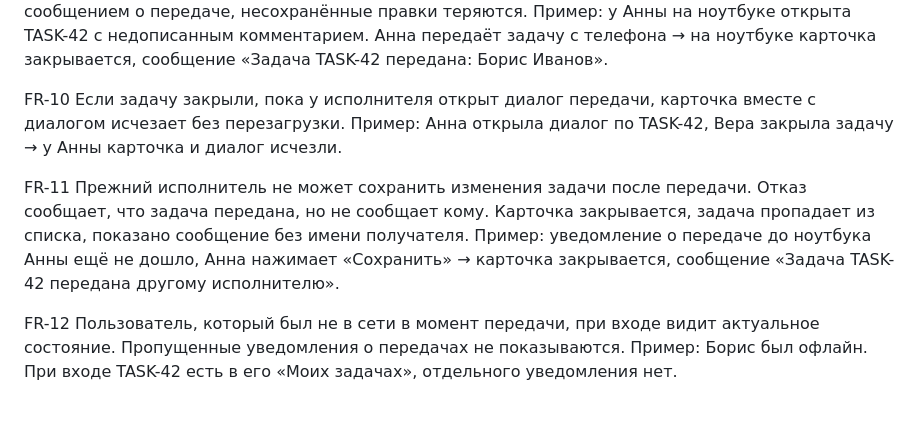
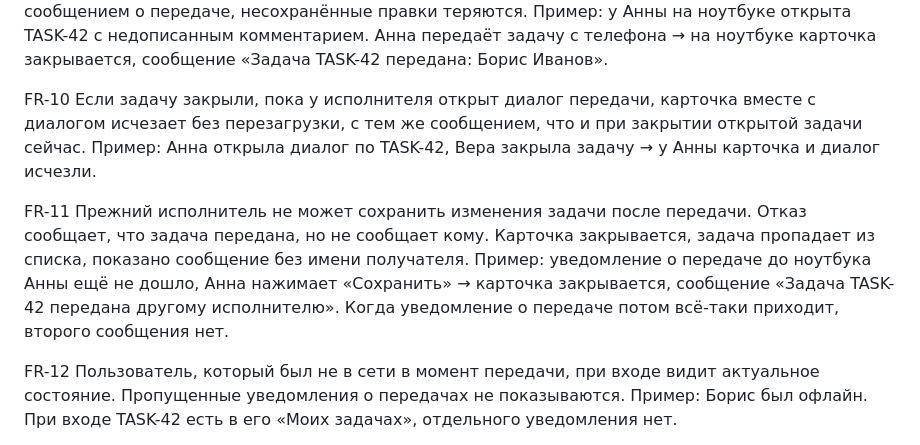
Before and after one commit to KrtNinja/sdd-workflow-demo2, a Markdown page: docs/task-transfer/spec.md, the part around the change. Rendered like a GitHub page; blank space fills up the shorter version.

Commit message:
docs: закрыты вопросы slice 008
Co-Authored-By: Claude Opus 5.5 <noreply@anthropic.com>
Claude-Session: https://claude.ai/code/session_01VW1WEg5okKy4YPKiAe9yp1

```diff
--- a/docs/task-transfer/spec.md
+++ b/docs/task-transfer/spec.md
@@ -93,7 +93,8 @@ FR-9  После передачи изменения видны без пере
       сообщение «Задача TASK-42 передана: Борис Иванов».
 
 FR-10 Если задачу закрыли, пока у исполнителя открыт диалог передачи, карточка
-      вместе с диалогом исчезает без перезагрузки.
+      вместе с диалогом исчезает без перезагрузки, с тем же сообщением, что и при
+      закрытии открытой задачи сейчас.
       Пример: Анна открыла диалог по TASK-42, Вера закрыла задачу → у Анны
       карточка и диалог исчезли.
 
@@ -103,7 +104,8 @@ FR-11 Прежний исполнитель не может сохранить
       получателя.
       Пример: уведомление о передаче до ноутбука Анны ещё не дошло, Анна нажимает
       «Сохранить» → карточка закрывается, сообщение «Задача TASK-42 передана
-      другому исполнителю».
+      другому исполнителю». Когда уведомление о передаче потом всё-таки приходит,
+      второго сообщения нет.
 
 FR-12 Пользователь, который был не в сети в момент передачи, при входе видит
       актуальное состояние. Пропущенные уведомления о передачах не показываются.
```
Also changed, not shown: 1 other file.
